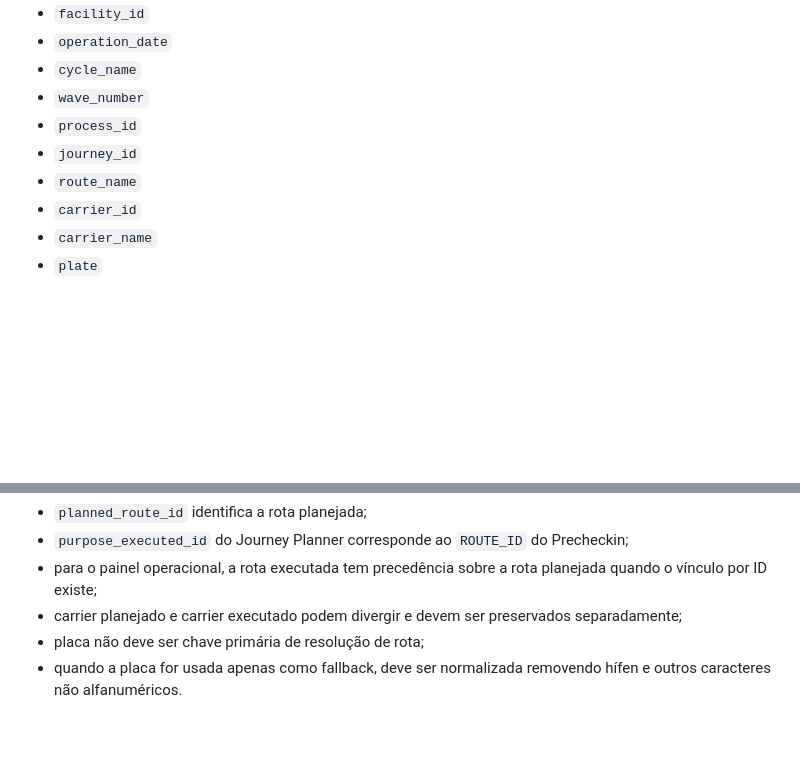
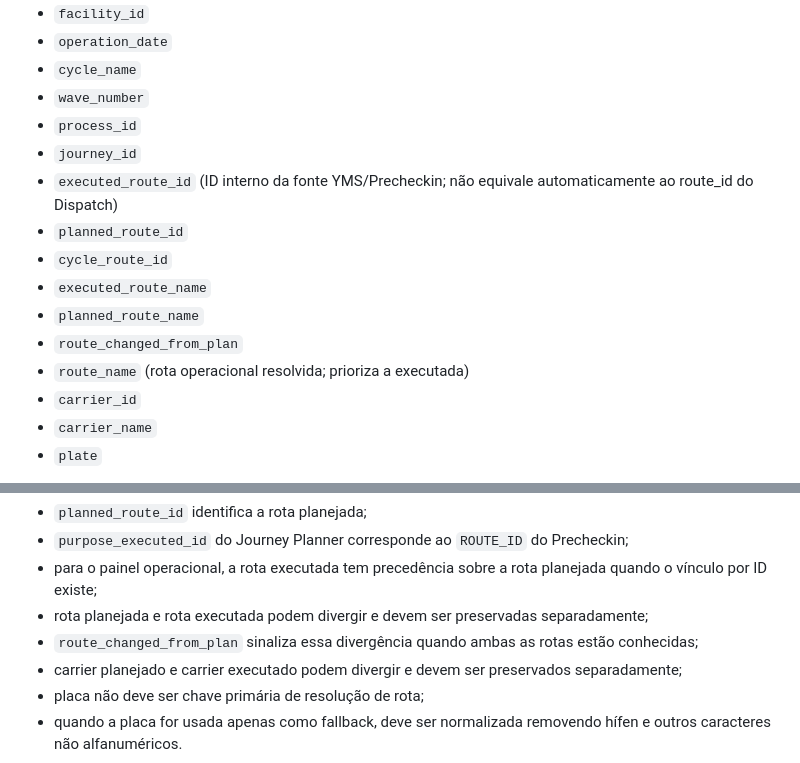
Before and after one commit to Muriloliloo/Painel_DocasAM1, a Markdown page: gateway/docs/YMS-BIGQUERY-CONTRACT.md, 2 parts joined by grey strips. GitHub-like rendering; blank space fills up the shorter version.

Commit message:
Documenta rota planejada e executada no lifecycle

```diff
--- a/gateway/docs/YMS-BIGQUERY-CONTRACT.md
+++ b/gateway/docs/YMS-BIGQUERY-CONTRACT.md
@@ -68,7 +68,13 @@ Identificação operacional:
 - `wave_number`
 - `process_id`
 - `journey_id`
-- `route_name`
+- `executed_route_id` (ID interno da fonte YMS/Precheckin; não equivale automaticamente ao route_id do Dispatch)
+- `planned_route_id`
+- `cycle_route_id`
+- `executed_route_name`
+- `planned_route_name`
+- `route_changed_from_plan`
+- `route_name` (rota operacional resolvida; prioriza a executada)
 - `carrier_id`
 - `carrier_name`
 - `plate`
@@ -312,6 +318,8 @@ Conclusão operacional desta validação:
 - `planned_route_id` identifica a rota planejada;
 - `purpose_executed_id` do Journey Planner corresponde ao `ROUTE_ID` do Precheckin;
 - para o painel operacional, a rota executada tem precedência sobre a rota planejada quando o vínculo por ID existe;
+- rota planejada e rota executada podem divergir e devem ser preservadas separadamente;
+- `route_changed_from_plan` sinaliza essa divergência quando ambas as rotas estão conhecidas;
 - carrier planejado e carrier executado podem divergir e devem ser preservados separadamente;
 - placa não deve ser chave primária de resolução de rota;
 - quando a placa for usada apenas como fallback, deve ser normalizada removendo hífen e outros caracteres não alfanuméricos.
```
